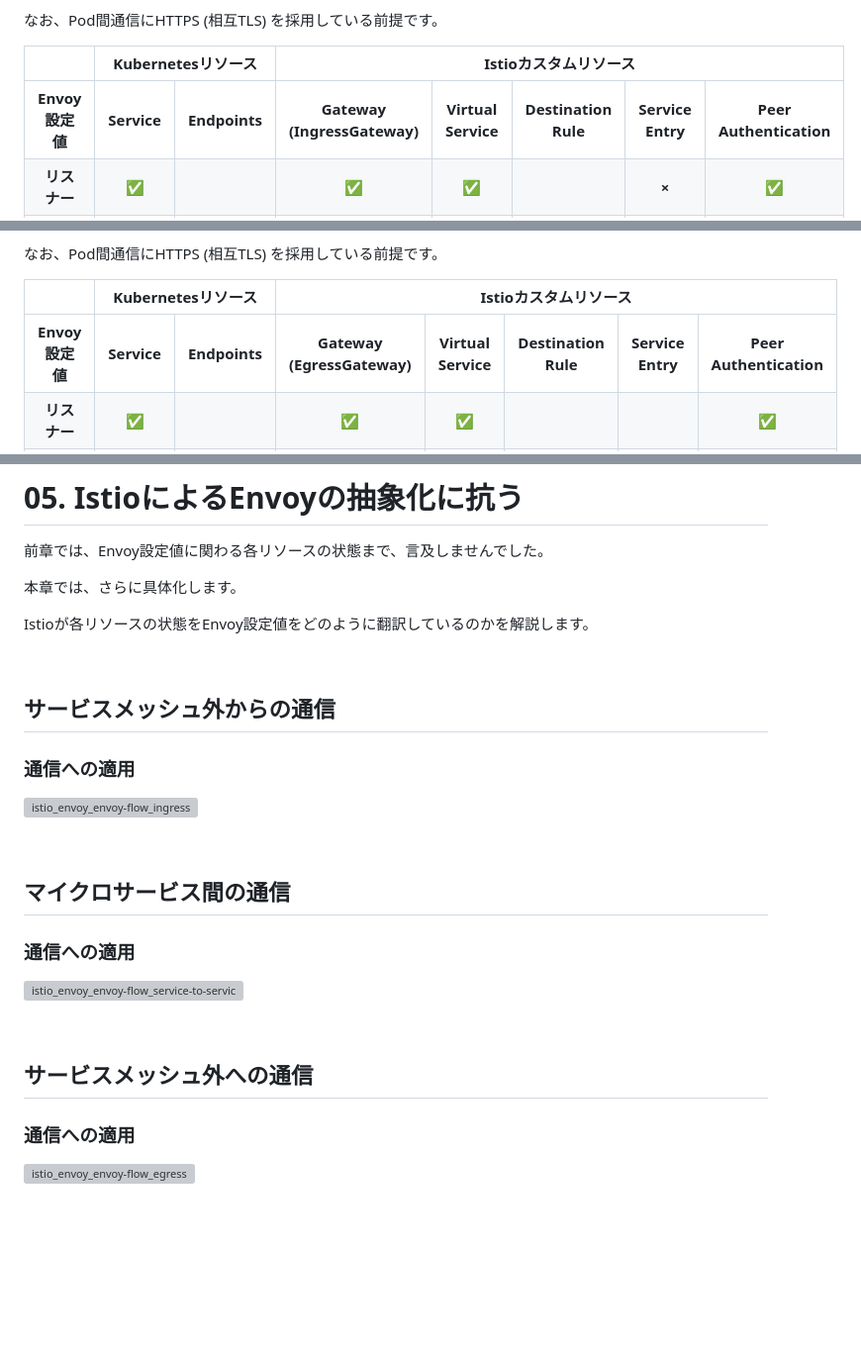
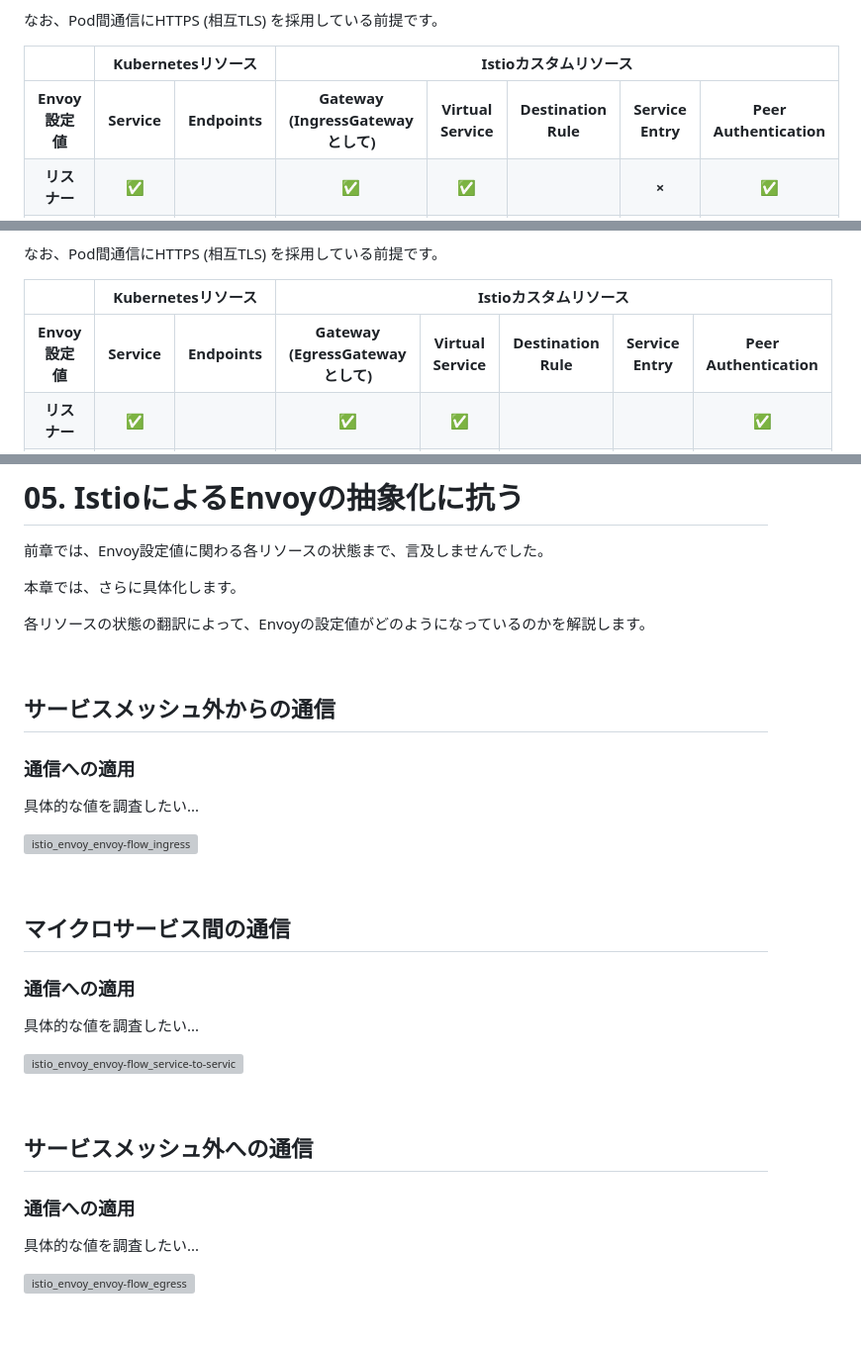
Before and after one commit to hiroki-it/hatenablog, a Markdown page: dist/draft/【Istio⛵️】IstioがEnvoyの抽象化によりトラフィックを管理する仕組み.md, 3 parts joined by grey strips. Shown at 99% size. GitHub-like rendering; blank space fills up the shorter version; grey boxes are pictures that could not be loaded.

Commit message:
update 記事を更新した。

```diff
--- a/dist/draft/【Istio⛵️】IstioがEnvoyの抽象化によりトラフィックを管理する仕組み.md
+++ b/dist/draft/【Istio⛵️】IstioがEnvoyの抽象化によりトラフィックを管理する仕組み.md
@@ -266,7 +266,7 @@ Istioコントロールプレーンは、KubernetesリソースやIstioカスタ
       <th style="text-align: center;"><nobr>Envoy設定値</nobr></th>
       <th style="text-align: center;">Service</th>
       <th style="text-align: center;">Endpoints</th>
-      <th style="text-align: center;">Gateway<br>(IngressGateway)</th>
+      <th style="text-align: center;">Gateway<br><nobr>(IngressGatewayとして)</nobr></th>
       <th style="text-align: center;">Virtual<br>Service</th>
       <th style="text-align: center;">Destination<br>Rule</th>
       <th style="text-align: center;">Service<br>Entry</th>
@@ -459,7 +459,7 @@ Istioは、Kubernetesリソース (Service、Endpoints) やIstioカスタムリ
       <th style="text-align: center;"><nobr>Envoy設定値</nobr></th>
       <th style="text-align: center;">Service</th>
       <th style="text-align: center;">Endpoints</th>
-      <th style="text-align: center;">Gateway<br>(EgressGateway)</th>
+      <th style="text-align: center;">Gateway<br><nobr>(EgressGatewayとして)</nobr></th>
       <th style="text-align: center;">Virtual<br>Service</th>
       <th style="text-align: center;">Destination<br>Rule</th>
       <th style="text-align: center;">Service<br>Entry</th>
@@ -539,13 +539,15 @@ Istioは、Istioカスタムリソース (Gateway、VirtualService、Destination
 
 本章では、さらに具体化します。
 
-Istioが各リソースの状態をEnvoy設定値をどのように翻訳しているのかを解説します。
+各リソースの状態の翻訳によって、Envoyの設定値がどのようになっているのかを解説します。
 
 <br>
 
 ## サービスメッシュ外からの通信
 
 ### 通信への適用
+
+具体的な値を調査したい...
 
 ![istio_envoy_envoy-flow_ingress](https://raw.githubusercontent.com/hiroki-it/tech-notebook-images/master/images/drawio/blog/istio/istio_envoy_envoy-flow_ingress.png)
 
@@ -555,6 +557,8 @@ Istioが各リソースの状態をEnvoy設定値をどのように翻訳して
 
 ### 通信への適用
 
+具体的な値を調査したい...
+
 ![istio_envoy_envoy-flow_service-to-service](https://raw.githubusercontent.com/hiroki-it/tech-notebook-images/master/images/drawio/blog/istio/istio_envoy_envoy-flow_service-to-service.png)
 
 <br>
@@ -562,6 +566,8 @@ Istioが各リソースの状態をEnvoy設定値をどのように翻訳して
 ## サービスメッシュ外への通信
 
 ### 通信への適用
+
+具体的な値を調査したい...
 
 ![istio_envoy_envoy-flow_egress](https://raw.githubusercontent.com/hiroki-it/tech-notebook-images/master/images/drawio/blog/istio/istio_envoy_envoy-flow_egress.png)
 
```
